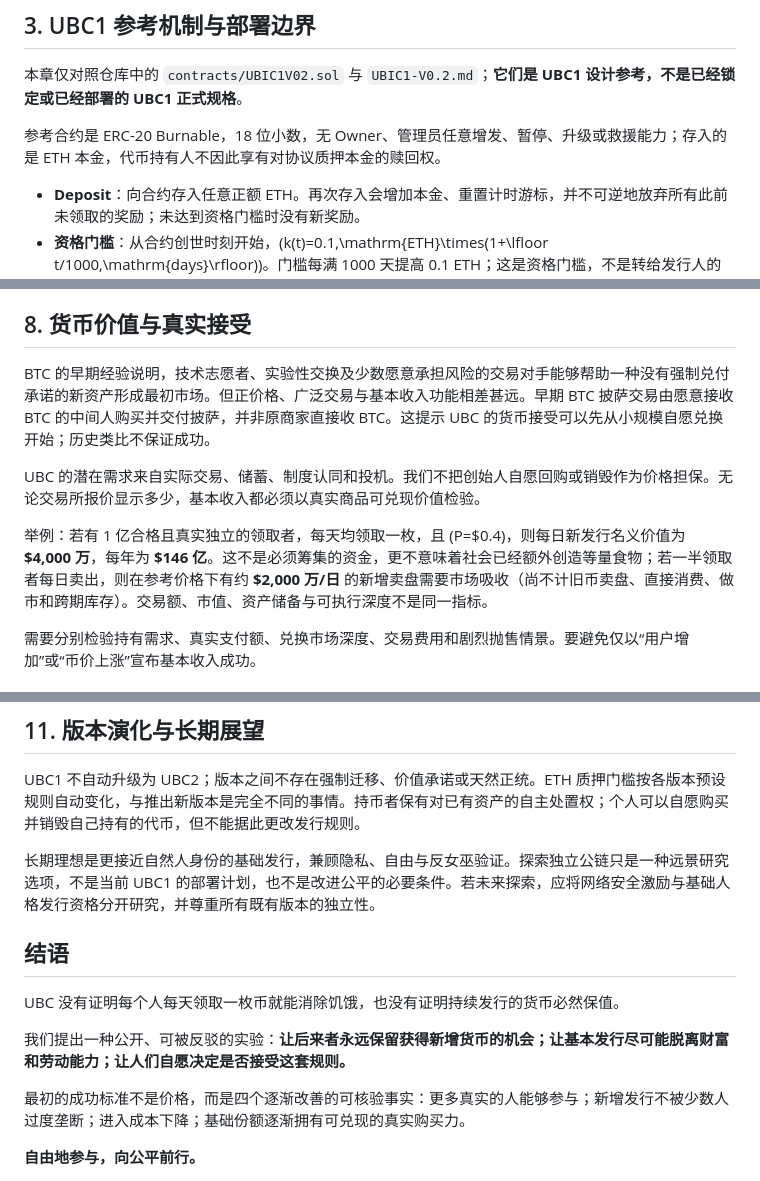
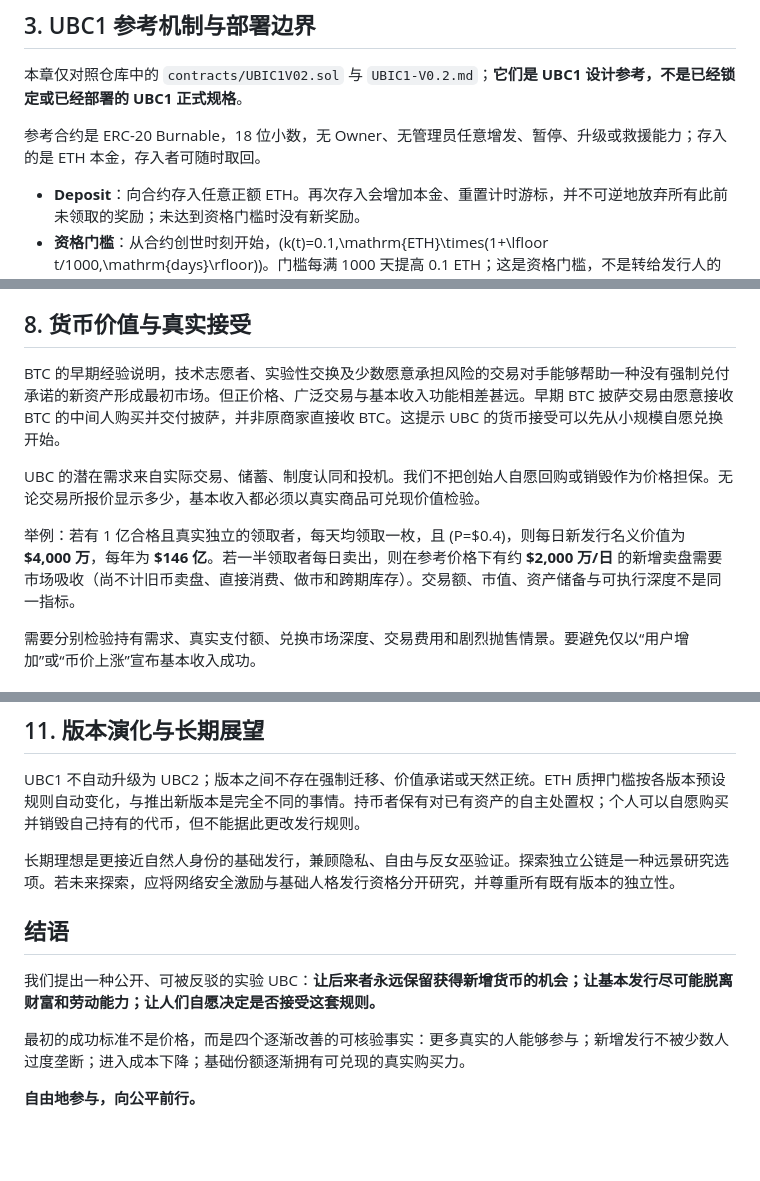
Before and after one commit to picasso250/daycoin, a Markdown page: UBC_Whitepaper_v0.1.md, 3 parts joined by grey strips. Rendered like a GitHub page; blank space fills up the shorter version.

Commit message:
docs: update whitepaper v0.1

```diff
--- a/UBC_Whitepaper_v0.1.md
+++ b/UBC_Whitepaper_v0.1.md
@@ -71,7 +71,7 @@ J(t)=\frac{(\sum_i x_i)^2}{N\sum_i x_i^2}.
 
 本章仅对照仓库中的 `contracts/UBIC1V02.sol` 与 `UBIC1-V0.2.md`；**它们是 UBC1 设计参考，不是已经锁定或已经部署的 UBC1 正式规格**。
 
-参考合约是 ERC-20 Burnable，18 位小数，无 Owner、管理员任意增发、暂停、升级或救援能力；存入的是 ETH 本金，代币持有人不因此享有对协议质押本金的赎回权。
+参考合约是 ERC-20 Burnable，18 位小数，无 Owner、无管理员任意增发、暂停、升级或救援能力；存入的是 ETH 本金，存入者可随时取回。
 
 - **Deposit**：向合约存入任意正额 ETH。再次存入会增加本金、重置计时游标，并不可逆地放弃所有此前未领取的奖励；未达到资格门槛时没有新奖励。
 - **资格门槛**：从合约创世时刻开始，\(k(t)=0.1\,\mathrm{ETH}\times(1+\lfloor t/1000\,\mathrm{days}\rfloor)\)。门槛每满 1000 天提高 0.1 ETH；这是资格门槛，不是转给发行人的购买价。
@@ -209,11 +209,11 @@ S(t)V(t)=Q(t)Y(t),\qquad g_Q=g_S+g_V-g_Y.
 
 ## 8. 货币价值与真实接受
 
-BTC 的早期经验说明，技术志愿者、实验性交换及少数愿意承担风险的交易对手能够帮助一种没有强制兑付承诺的新资产形成最初市场。但正价格、广泛交易与基本收入功能相差甚远。早期 BTC 披萨交易由愿意接收 BTC 的中间人购买并交付披萨，并非原商家直接收 BTC。这提示 UBC 的货币接受可以先从小规模自愿兑换开始；历史类比不保证成功。
+BTC 的早期经验说明，技术志愿者、实验性交换及少数愿意承担风险的交易对手能够帮助一种没有强制兑付承诺的新资产形成最初市场。但正价格、广泛交易与基本收入功能相差甚远。早期 BTC 披萨交易由愿意接收 BTC 的中间人购买并交付披萨，并非原商家直接收 BTC。这提示 UBC 的货币接受可以先从小规模自愿兑换开始。
 
 UBC 的潜在需求来自实际交易、储蓄、制度认同和投机。我们不把创始人自愿回购或销毁作为价格担保。无论交易所报价显示多少，基本收入都必须以真实商品可兑现价值检验。
 
-举例：若有 1 亿合格且真实独立的领取者，每天均领取一枚，且 \(P=\$0.4\)，则每日新发行名义价值为 **$4,000 万**，每年为 **$146 亿**。这不是必须筹集的资金，更不意味着社会已经额外创造等量食物；若一半领取者每日卖出，则在参考价格下有约 **$2,000 万/日** 的新增卖盘需要市场吸收（尚不计旧币卖盘、直接消费、做市和跨期库存）。交易额、市值、资产储备与可执行深度不是同一指标。
+举例：若有 1 亿合格且真实独立的领取者，每天均领取一枚，且 \(P=\$0.4\)，则每日新发行名义价值为 **$4,000 万**，每年为 **$146 亿**。若一半领取者每日卖出，则在参考价格下有约 **$2,000 万/日** 的新增卖盘需要市场吸收（尚不计旧币卖盘、直接消费、做市和跨期库存）。交易额、市值、资产储备与可执行深度不是同一指标。
 
 需要分别检验持有需求、真实支付额、兑换市场深度、交易费用和剧烈抛售情景。要避免仅以“用户增加”或“币价上涨”宣布基本收入成功。
 
@@ -244,13 +244,11 @@ UBC 的潜在需求来自实际交易、储蓄、制度认同和投机。我们
 
 UBC1 不自动升级为 UBC2；版本之间不存在强制迁移、价值承诺或天然正统。ETH 质押门槛按各版本预设规则自动变化，与推出新版本是完全不同的事情。持币者保有对已有资产的自主处置权；个人可以自愿购买并销毁自己持有的代币，但不能据此更改发行规则。
 
-长期理想是更接近自然人身份的基础发行，兼顾隐私、自由与反女巫验证。探索独立公链只是一种远景研究选项，不是当前 UBC1 的部署计划，也不是改进公平的必要条件。若未来探索，应将网络安全激励与基础人格发行资格分开研究，并尊重所有既有版本的独立性。
+长期理想是更接近自然人身份的基础发行，兼顾隐私、自由与反女巫验证。探索独立公链是一种远景研究选项。若未来探索，应将网络安全激励与基础人格发行资格分开研究，并尊重所有既有版本的独立性。
 
 ## 结语
 
-UBC 没有证明每个人每天领取一枚币就能消除饥饿，也没有证明持续发行的货币必然保值。
-
-我们提出一种公开、可被反驳的实验：**让后来者永远保留获得新增货币的机会；让基本发行尽可能脱离财富和劳动能力；让人们自愿决定是否接受这套规则。**
+我们提出一种公开、可被反驳的实验 UBC：**让后来者永远保留获得新增货币的机会；让基本发行尽可能脱离财富和劳动能力；让人们自愿决定是否接受这套规则。**
 
 最初的成功标准不是价格，而是四个逐渐改善的可核验事实：更多真实的人能够参与；新增发行不被少数人过度垄断；进入成本下降；基础份额逐渐拥有可兑现的真实购买力。
 
```
